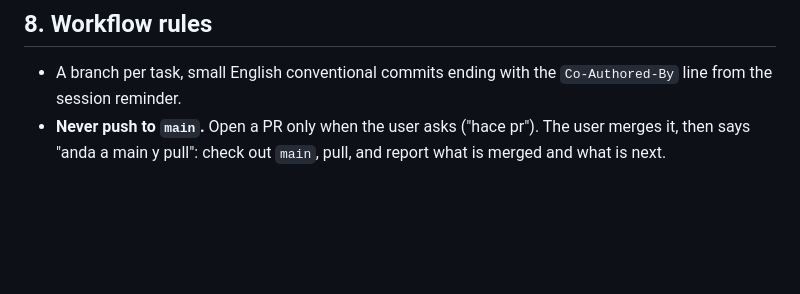
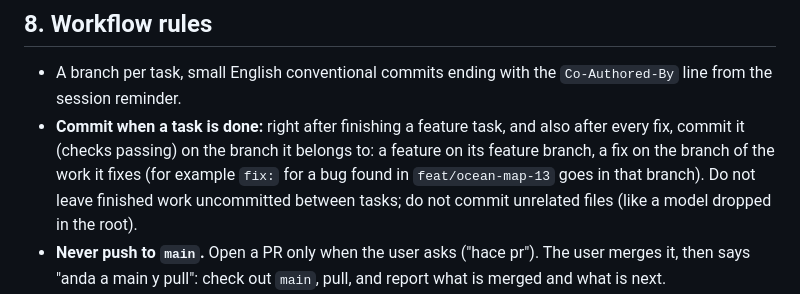
Before and after one commit to agustindiazcano/zombie-horde-survivors, a Markdown page: CLAUDE.md, the part around the change. GitHub-like rendering; blank space fills up the shorter version.

Commit message:
docs: commit after every finished feature task and every fix, on its own branch
Co-Authored-By: Claude Sonnet 5.5 <noreply@anthropic.com>

```diff
--- a/CLAUDE.md
+++ b/CLAUDE.md
@@ -146,6 +146,7 @@ Not in git: `node_modules/`, `dist/`, and the two root folders `game-engine/` an
 ## 8. Workflow rules
 
 - A branch per task, small English conventional commits ending with the `Co-Authored-By` line from the session reminder.
+- **Commit when a task is done:** right after finishing a feature task, and also after every fix, commit it (checks passing) on the branch it belongs to: a feature on its feature branch, a fix on the branch of the work it fixes (for example `fix:` for a bug found in `feat/ocean-map-13` goes in that branch). Do not leave finished work uncommitted between tasks; do not commit unrelated files (like a model dropped in the root).
 - **Never push to `main`.** Open a PR only when the user asks ("hace pr"). The user merges it, then says "anda a main y pull": check out `main`, pull, and report what is merged and what is next.
 - Do not branch a new feature from `main` while an earlier PR is unmerged without checking what `main` is missing.
 - **No new tests, no TDD** (the user's decision). Keep the 48 existing tests passing; do not delete them.
```
